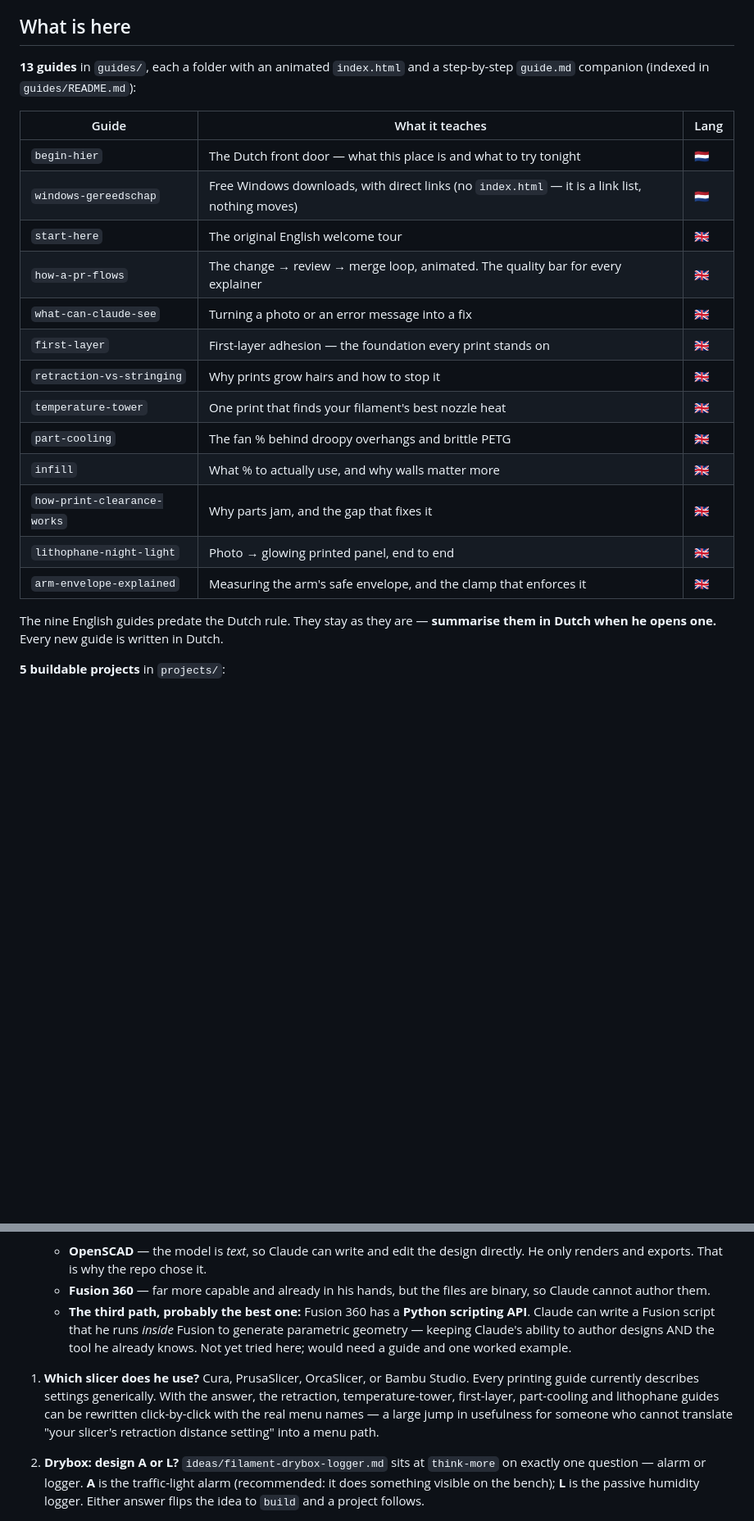
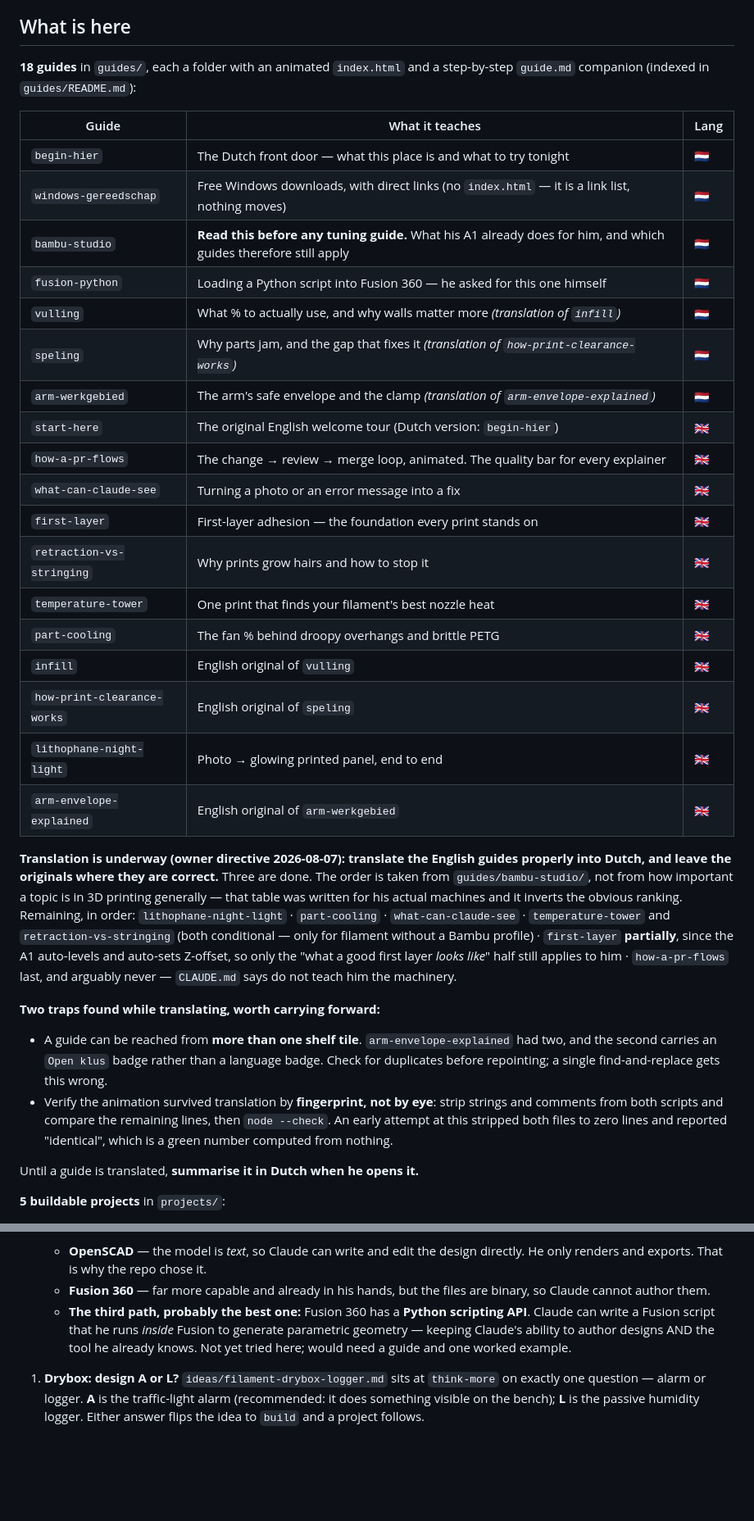
Before and after one commit to menno420/curious-research, a Markdown page: docs/current-state.md, 2 parts joined by grey strips. Shown at 82% size. GitHub-like rendering; blank space fills up the shorter version.

```diff
--- a/docs/current-state.md
+++ b/docs/current-state.md
@@ -34,27 +34,50 @@ excellent session. Neither is the failure mode; manufacturing busywork is.
 
 ## What is here
 
-**13 guides** in `guides/`, each a folder with an animated `index.html` and a step-by-step
+**18 guides** in `guides/`, each a folder with an animated `index.html` and a step-by-step
 `guide.md` companion (indexed in `guides/README.md`):
 
 | Guide | What it teaches | Lang |
 |---|---|---|
 | `begin-hier` | The Dutch front door — what this place is and what to try tonight | 🇳🇱 |
 | `windows-gereedschap` | Free Windows downloads, with direct links (no `index.html` — it is a link list, nothing moves) | 🇳🇱 |
-| `start-here` | The original English welcome tour | 🇬🇧 |
+| `bambu-studio` | **Read this before any tuning guide.** What his A1 already does for him, and which guides therefore still apply | 🇳🇱 |
+| `fusion-python` | Loading a Python script into Fusion 360 — he asked for this one himself | 🇳🇱 |
+| `vulling` | What % to actually use, and why walls matter more *(translation of `infill`)* | 🇳🇱 |
+| `speling` | Why parts jam, and the gap that fixes it *(translation of `how-print-clearance-works`)* | 🇳🇱 |
+| `arm-werkgebied` | The arm's safe envelope and the clamp *(translation of `arm-envelope-explained`)* | 🇳🇱 |
+| `start-here` | The original English welcome tour (Dutch version: `begin-hier`) | 🇬🇧 |
 | `how-a-pr-flows` | The change → review → merge loop, animated. The quality bar for every explainer | 🇬🇧 |
 | `what-can-claude-see` | Turning a photo or an error message into a fix | 🇬🇧 |
 | `first-layer` | First-layer adhesion — the foundation every print stands on | 🇬🇧 |
 | `retraction-vs-stringing` | Why prints grow hairs and how to stop it | 🇬🇧 |
 | `temperature-tower` | One print that finds your filament's best nozzle heat | 🇬🇧 |
 | `part-cooling` | The fan % behind droopy overhangs and brittle PETG | 🇬🇧 |
-| `infill` | What % to actually use, and why walls matter more | 🇬🇧 |
-| `how-print-clearance-works` | Why parts jam, and the gap that fixes it | 🇬🇧 |
+| `infill` | English original of `vulling` | 🇬🇧 |
+| `how-print-clearance-works` | English original of `speling` | 🇬🇧 |
 | `lithophane-night-light` | Photo → glowing printed panel, end to end | 🇬🇧 |
-| `arm-envelope-explained` | Measuring the arm's safe envelope, and the clamp that enforces it | 🇬🇧 |
+| `arm-envelope-explained` | English original of `arm-werkgebied` | 🇬🇧 |
 
-The nine English guides predate the Dutch rule. They stay as they are — **summarise them in
-Dutch when he opens one.** Every new guide is written in Dutch.
+**Translation is underway (owner directive 2026-08-07): translate the English guides properly
+into Dutch, and leave the originals where they are correct.** Three are done. The order is
+taken from `guides/bambu-studio/`, not from how important a topic is in 3D printing generally
+— that table was written for his actual machines and it inverts the obvious ranking. Remaining,
+in order: `lithophane-night-light` · `part-cooling` · `what-can-claude-see` ·
+`temperature-tower` and `retraction-vs-stringing` (both conditional — only for filament without
+a Bambu profile) · `first-layer` **partially**, since the A1 auto-levels and auto-sets Z-offset,
+so only the "what a good first layer *looks like*" half still applies to him ·
+`how-a-pr-flows` last, and arguably never — `CLAUDE.md` says do not teach him the machinery.
+
+**Two traps found while translating, worth carrying forward:**
+- A guide can be reached from **more than one shelf tile**. `arm-envelope-explained` had two,
+  and the second carries an `Open klus` badge rather than a language badge. Check for
+  duplicates before repointing; a single find-and-replace gets this wrong.
+- Verify the animation survived translation by **fingerprint, not by eye**: strip strings and
+  comments from both scripts and compare the remaining lines, then `node --check`. An early
+  attempt at this stripped both files to zero lines and reported "identical", which is a green
+  number computed from nothing.
+
+Until a guide is translated, **summarise it in Dutch when he opens it.**
 
 **5 buildable projects** in `projects/`:
 
@@ -149,11 +228,6 @@ Five things nobody but the owner can answer. Each unblocks concrete work.
      geometry — keeping Claude's ability to author designs AND the tool he already knows.
      Not yet tried here; would need a guide and one worked example.
 
-1. **Which slicer does he use?** Cura, PrusaSlicer, OrcaSlicer, or Bambu Studio. Every
-   printing guide currently describes settings generically. With the answer, the retraction,
-   temperature-tower, first-layer, part-cooling and lithophane guides can be rewritten
-   click-by-click with the real menu names — a large jump in usefulness for someone who
-   cannot translate "your slicer's retraction distance setting" into a menu path.
 1. **Drybox: design A or L?** `ideas/filament-drybox-logger.md` sits at `think-more` on
    exactly one question — alarm or logger. **A** is the traffic-light alarm (recommended:
    it does something visible on the bench); **L** is the passive humidity logger. Either
```
Also changed, not shown: other parts of docs/current-state.md (+58 -2 lines).
